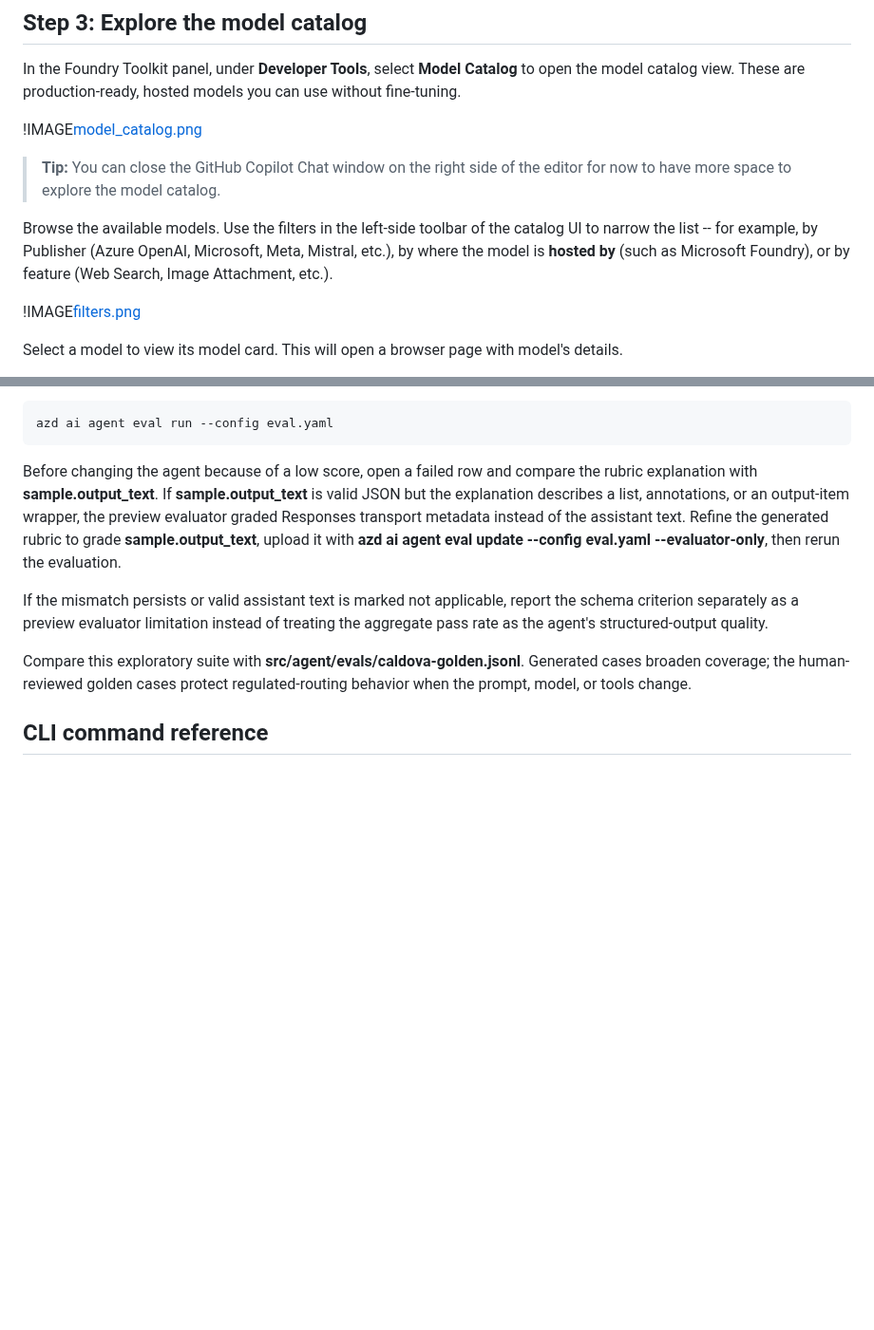
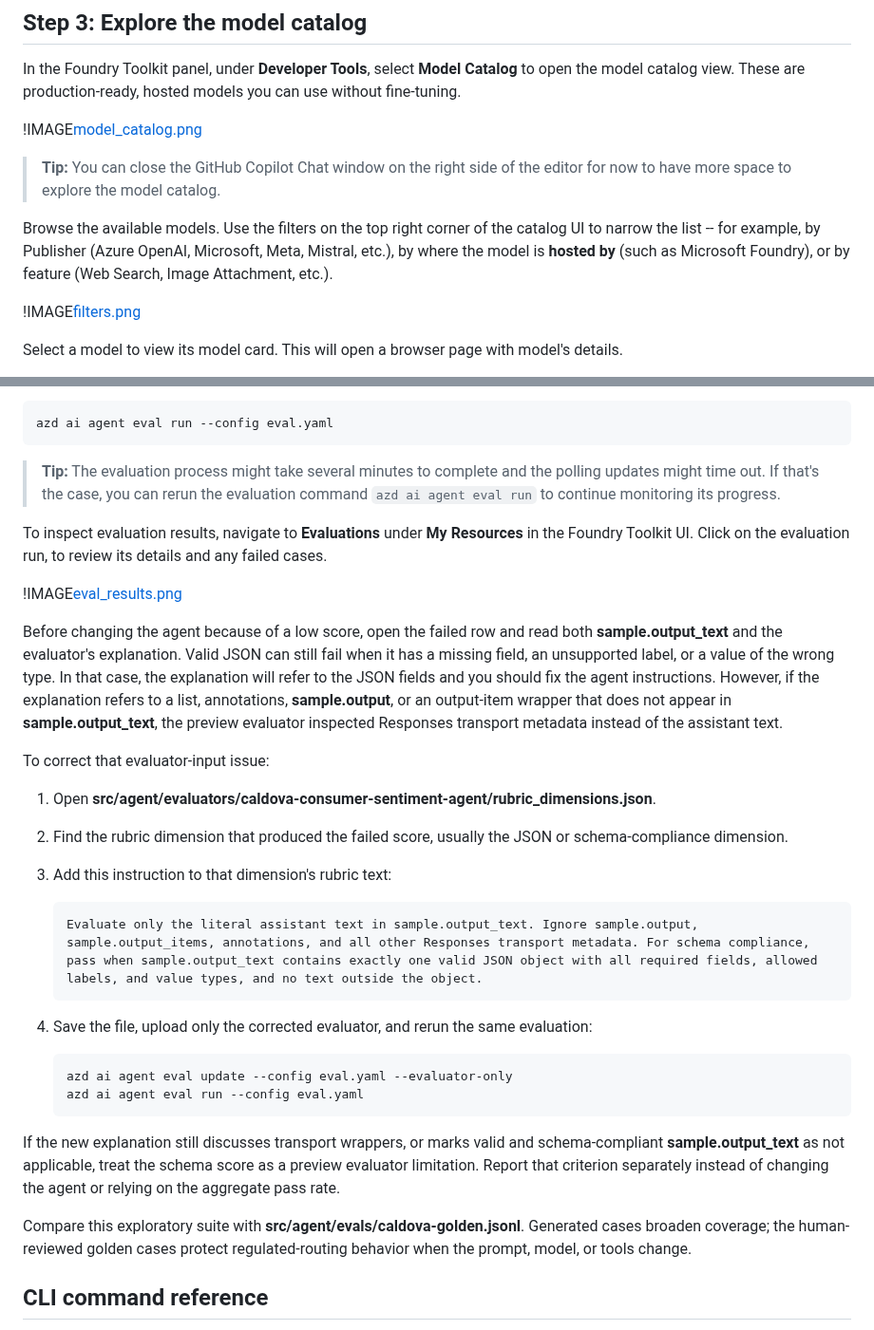
Before and after one commit to microsoft/aitour27-ILL335-building-deploying-ai-agents-with-microsoft-foundry, a Markdown page: docs/skillable/skillable.md, 2 parts joined by grey strips. Shown at 95% size. Drawn GitHub-style; blank space fills up the shorter version.

Commit message:
Adding some clarifications to evaluation lab

````diff
--- a/docs/skillable/skillable.md
+++ b/docs/skillable/skillable.md
@@ -59,7 +59,7 @@ In the Foundry Toolkit panel, under **Developer Tools**, select **Model Catalog*
 
 > **Tip:** You can close the GitHub Copilot Chat window on the right side of the editor for now to have more space to explore the model catalog.
 
-Browse the available models. Use the filters in the left-side toolbar of the catalog UI to narrow the list -- for example, by Publisher (Azure OpenAI, Microsoft, Meta, Mistral, etc.), by where the model is **hosted by** (such as Microsoft Foundry), or by feature (Web Search, Image Attachment, etc.).
+Browse the available models. Use the filters on the top right corner of the catalog UI to narrow the list -- for example, by Publisher (Azure OpenAI, Microsoft, Meta, Mistral, etc.), by where the model is **hosted by** (such as Microsoft Foundry), or by feature (Web Search, Image Attachment, etc.).
 
 !IMAGE[filters.png](instructions356855/filters.png)
 
@@ -1017,10 +1017,32 @@ Inspect the generated dataset - **src/agent/datasets/caldova-consumer-sentiment-
 ```powershell
 azd ai agent eval run --config eval.yaml
 ```
+> **Tip:** The evaluation process might take several minutes to complete and the polling updates might time out. If that's the case, you can rerun the evaluation command `azd ai agent eval run` to continue monitoring its progress.
 
-Before changing the agent because of a low score, open a failed row and compare the rubric explanation with **sample.output_text**. If **sample.output_text** is valid JSON but the explanation describes a list, annotations, or an output-item wrapper, the preview evaluator graded Responses transport metadata instead of the assistant text. Refine the generated rubric to grade **sample.output_text**, upload it with **azd ai agent eval update --config eval.yaml --evaluator-only**, then rerun the evaluation.
+To inspect evaluation results, navigate to **Evaluations** under **My Resources** in the Foundry Toolkit UI. Click on the evaluation run, to review its details and any failed cases.
 
-If the mismatch persists or valid assistant text is marked not applicable, report the schema criterion separately as a preview evaluator limitation instead of treating the aggregate pass rate as the agent's structured-output quality.
+!IMAGE[eval_results.png](instructions356855/eval_results.png)
+
+Before changing the agent because of a low score, open the failed row and read both **sample.output_text** and the evaluator's explanation. Valid JSON can still fail when it has a missing field, an unsupported label, or a value of the wrong type. In that case, the explanation will refer to the JSON fields and you should fix the agent instructions. However, if the explanation refers to a list, annotations, **sample.output**, or an output-item wrapper that does not appear in **sample.output_text**, the preview evaluator inspected Responses transport metadata instead of the assistant text.
+
+To correct that evaluator-input issue:
+
+1. Open **src/agent/evaluators/caldova-consumer-sentiment-agent/rubric_dimensions.json**.
+2. Find the rubric dimension that produced the failed score, usually the JSON or schema-compliance dimension.
+3. Add this instruction to that dimension's rubric text:
+
+    ```text
+    Evaluate only the literal assistant text in sample.output_text. Ignore sample.output, sample.output_items, annotations, and all other Responses transport metadata. For schema compliance, pass when sample.output_text contains exactly one valid JSON object with all required fields, allowed labels, and value types, and no text outside the object.
+    ```
+
+4. Save the file, upload only the corrected evaluator, and rerun the same evaluation:
+
+    ```powershell
+    azd ai agent eval update --config eval.yaml --evaluator-only
+    azd ai agent eval run --config eval.yaml
+    ```
+
+If the new explanation still discusses transport wrappers, or marks valid and schema-compliant **sample.output_text** as not applicable, treat the schema score as a preview evaluator limitation. Report that criterion separately instead of changing the agent or relying on the aggregate pass rate.
 
 Compare this exploratory suite with **src/agent/evals/caldova-golden.jsonl**. Generated cases broaden coverage; the human-reviewed golden cases protect regulated-routing behavior when the prompt, model, or tools change.
 
````
Also changed, not shown: docs/lab6-deploy-agent.md (+20 -2 lines), docs/images/eval_results.png (added).
